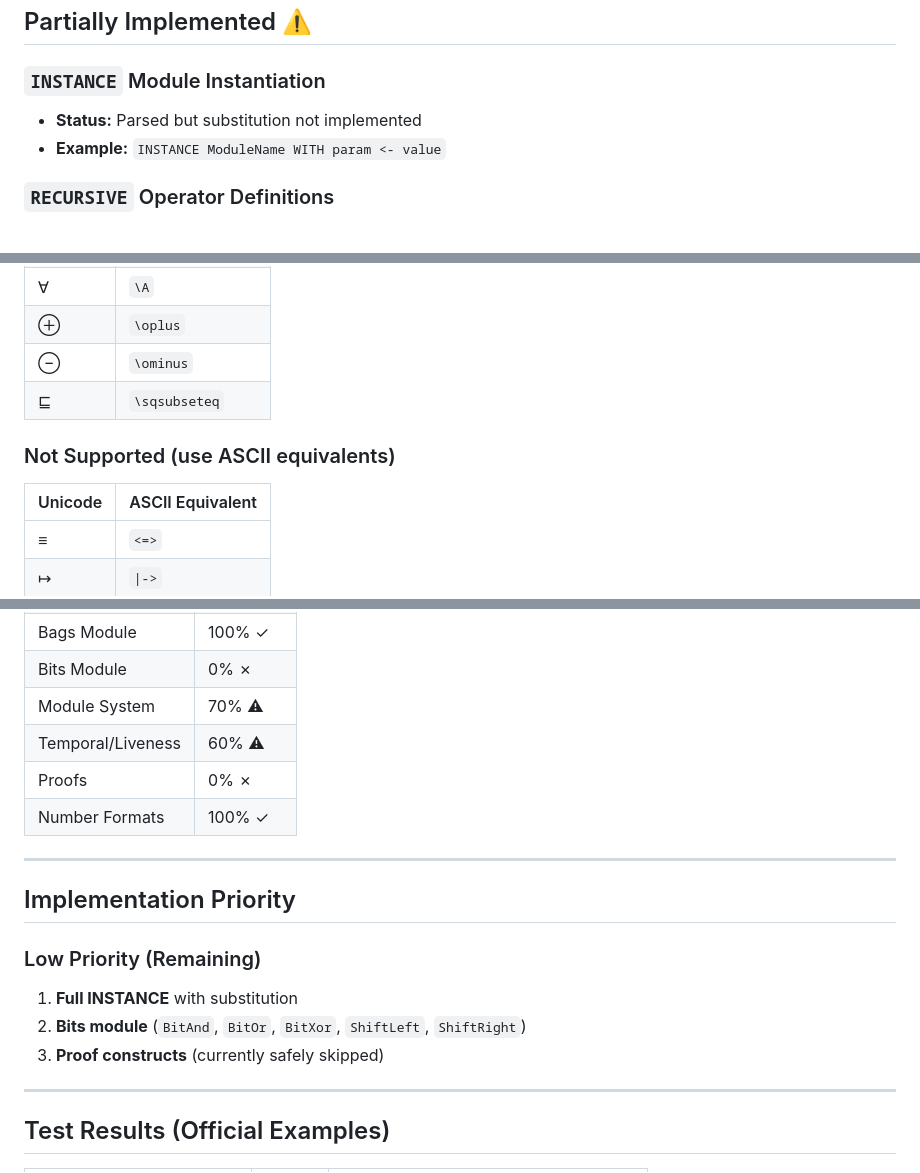
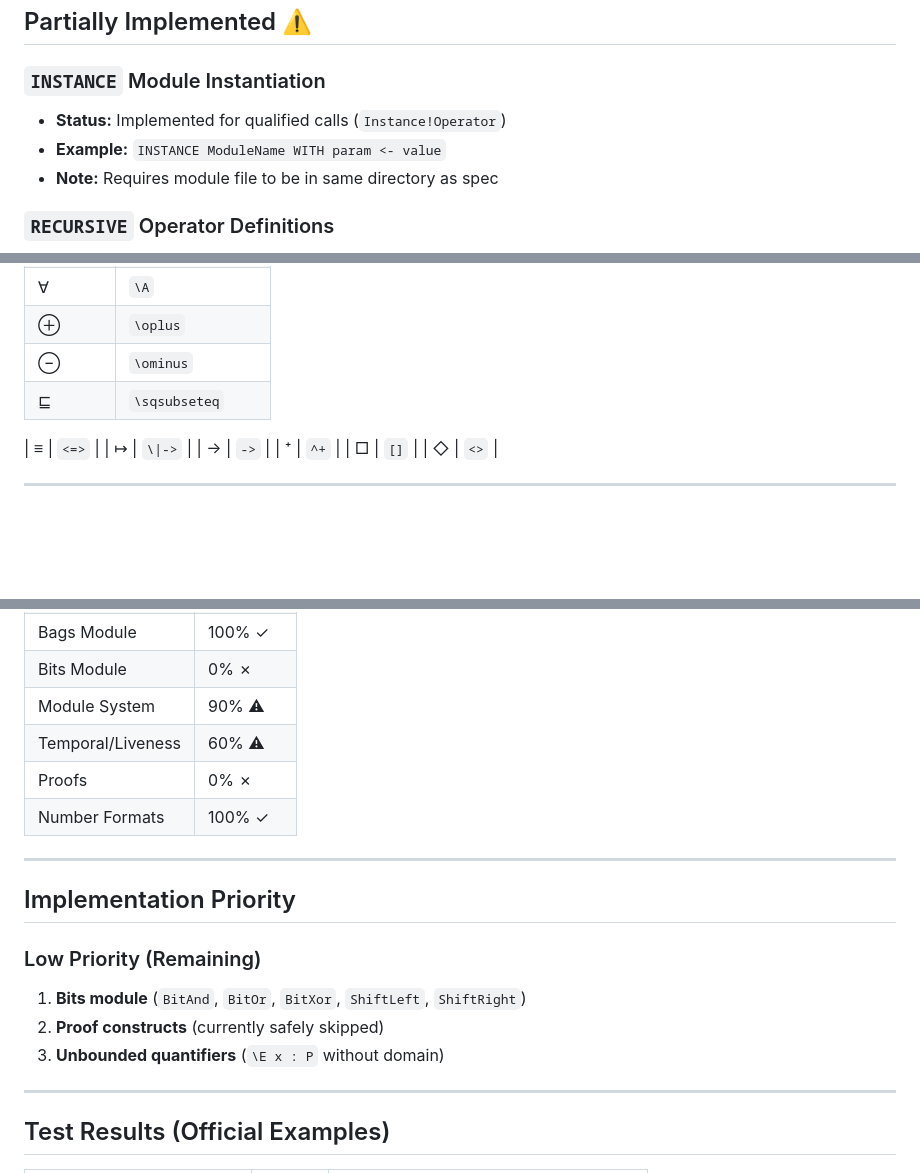
Before and after one commit to fabracht/tla-rs, a Markdown page: SYNTAX_STATUS.md, 3 parts joined by grey strips. Drawn GitHub-style; blank space fills up the shorter version.

Commit message:
update SYNTAX_STATUS with unicode support and instance resolution

```diff
--- a/SYNTAX_STATUS.md
+++ b/SYNTAX_STATUS.md
@@ -181,8 +181,9 @@ Cross-checked against:
 ## Partially Implemented ⚠️
 
 ### `INSTANCE` Module Instantiation
-- **Status:** Parsed but substitution not implemented
+- **Status:** Implemented for qualified calls (`Instance!Operator`)
 - **Example:** `INSTANCE ModuleName WITH param <- value`
+- **Note:** Requires module file to be in same directory as spec
 
 ### `RECURSIVE` Operator Definitions
 - **Status:** Parsed, works via lazy evaluation
@@ -265,9 +266,6 @@ These operators are parsed into the AST but error at evaluation time. They can a
 | ⊖ | `\ominus` |
 | ⊑ | `\sqsubseteq` |
 
-### Not Supported (use ASCII equivalents)
-| Unicode | ASCII Equivalent |
-|---------|------------------|
 | ≡ | `<=>` |
 | ↦ | `\|->` |
 | → | `->` |
@@ -295,7 +293,7 @@ These operators are parsed into the AST but error at evaluation time. They can a
 | TLC Module | 100% ✓ |
 | Bags Module | 100% ✓ |
 | Bits Module | 0% ✗ |
-| Module System | 70% ⚠ |
+| Module System | 90% ⚠ |
 | Temporal/Liveness | 60% ⚠ |
 | Proofs | 0% ✗ |
 | Number Formats | 100% ✓ |
@@ -305,9 +303,9 @@ These operators are parsed into the AST but error at evaluation time. They can a
 ## Implementation Priority
 
 ### Low Priority (Remaining)
-1. **Full INSTANCE** with substitution
-2. **Bits module** (`BitAnd`, `BitOr`, `BitXor`, `ShiftLeft`, `ShiftRight`)
-3. **Proof constructs** (currently safely skipped)
+1. **Bits module** (`BitAnd`, `BitOr`, `BitXor`, `ShiftLeft`, `ShiftRight`)
+2. **Proof constructs** (currently safely skipped)
+3. **Unbounded quantifiers** (`\E x : P` without domain)
 
 ---
 
```
Also changed, not shown: other parts of SYNTAX_STATUS.md (+1 -1 lines).
